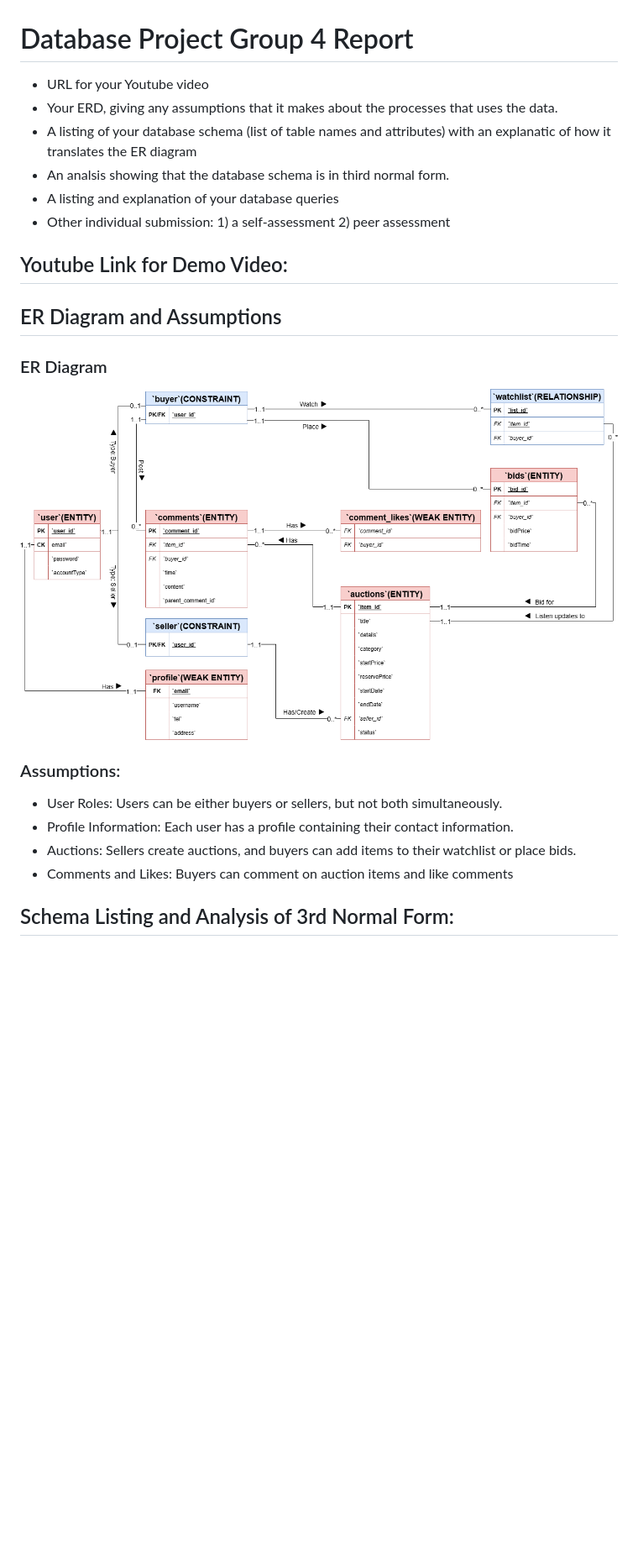
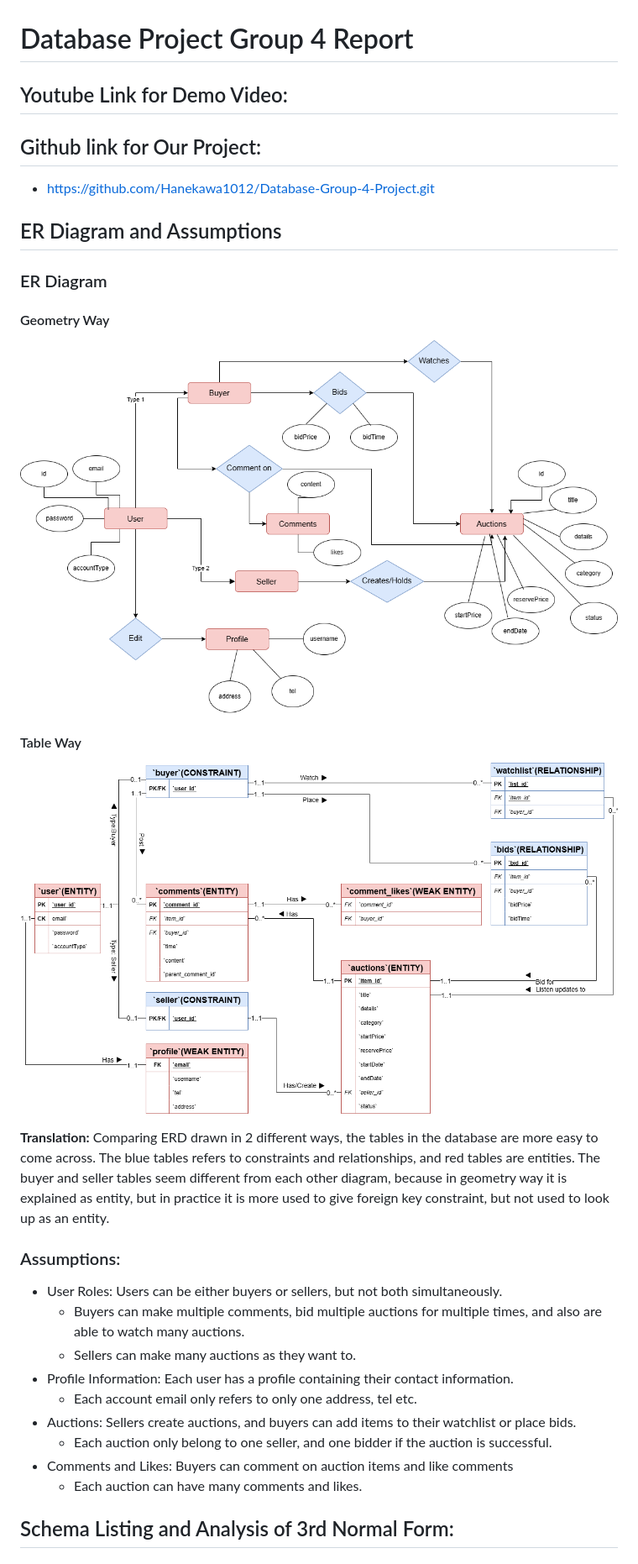
Before and after one commit to Hanekawa1012/Database-Group-4-Project, a Markdown page: README.md, the part around the change printed below. Shown: that part at 84% size. GitHub-like rendering; pictures changed too: ERDinGeometry.png (added), ERDinTable_final.png (added); blank space fills up the shorter version.

```diff
--- a/README.md
+++ b/README.md
@@ -1,25 +1,35 @@
 # Database Project Group 4 Report
 
-- URL for your Youtube video
-- Your ERD, giving any assumptions that it makes about the processes that uses the data.
-- A listing of your database schema (list of table names and attributes) with an explanatic of how it translates the ER diagram
-- An analsis showing that the database schema is in third normal form.
-- A listing and explanation of your database queries
-- Other individual submission: 1) a self-assessment 2) peer assessment
+## Youtube Link for Demo Video:
 
-## Youtube Link for Demo Video:
+## Github link for Our Project:
+
+- https://github.com/Hanekawa1012/Database-Group-4-Project.git
 
 ## ER Diagram and Assumptions
 
 ### ER Diagram
 
-![ERDinTable](./ER_COMP0178.png)
+#### Geometry Way
+
+![ERDinTable](./ERDinGeometry.png)
+
+#### Table Way
+
+![ERDinTable](./ERDinTable_final.png)
+
+**Translation:** Comparing ERD drawn in 2 different ways, the tables in the database are more easy to come across. The blue tables refers to constraints and relationships, and red tables are entities. The buyer and seller tables seem different from each other diagram, because in geometry way it is explained as entity, but in practice it is more used to give foreign key constraint, but not used to look up as an entity.
 
 ### Assumptions:
 - User Roles: Users can be either buyers or sellers, but not both simultaneously.
+    - Buyers can make multiple comments, bid multiple auctions for multiple times, and also are able to watch many auctions.
+    - Sellers can make many auctions as they want to.
 - Profile Information: Each user has a profile containing their contact information.
+    - Each account email only refers to only one address, tel etc.
 - Auctions: Sellers create auctions, and buyers can add items to their watchlist or place bids.
+    - Each auction only belong to one seller, and one bidder if the auction is successful.
 - Comments and Likes: Buyers can comment on auction items and like comments
+    - Each auction can have many comments and likes.
 
 ## Schema Listing and Analysis of 3rd Normal Form:
 
```
Also changed, not shown: other parts of README.md (+2 -33 lines).
